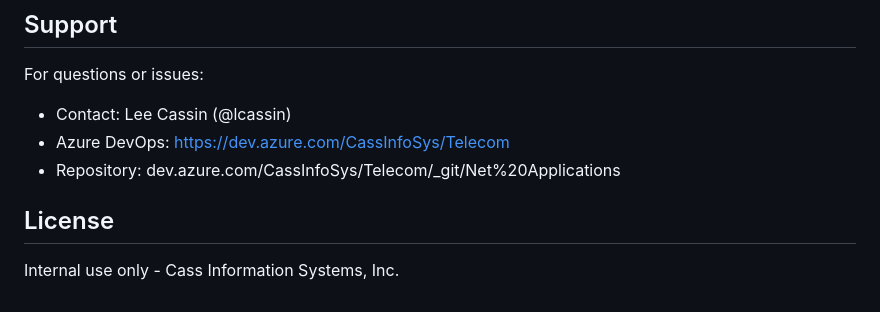
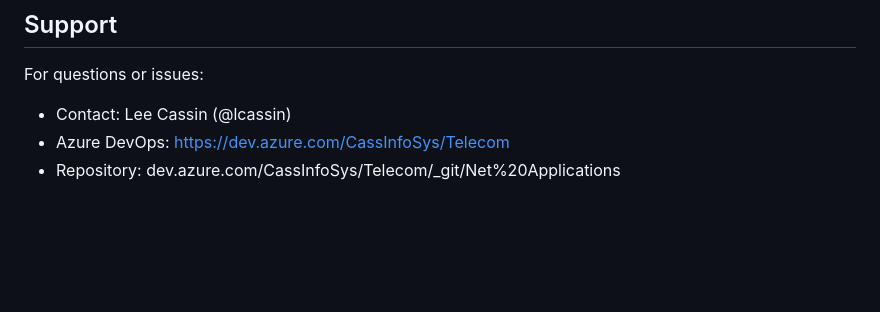
Before and after one commit to lcassin/Scheduler_Platform, a Markdown page: README.md, the part around the change. GitHub-like rendering; blank space fills up the shorter version.

Commit message:
Remove license section from README
Removed license section indicating internal use only.

```diff
--- a/README.md
+++ b/README.md
@@ -904,7 +904,3 @@ For questions or issues:
 - Contact: Lee Cassin (@lcassin)
 - Azure DevOps: https://dev.azure.com/CassInfoSys/Telecom
 - Repository: dev.azure.com/CassInfoSys/Telecom/_git/Net%20Applications
-
-## License
-
-Internal use only - Cass Information Systems, Inc.
```
